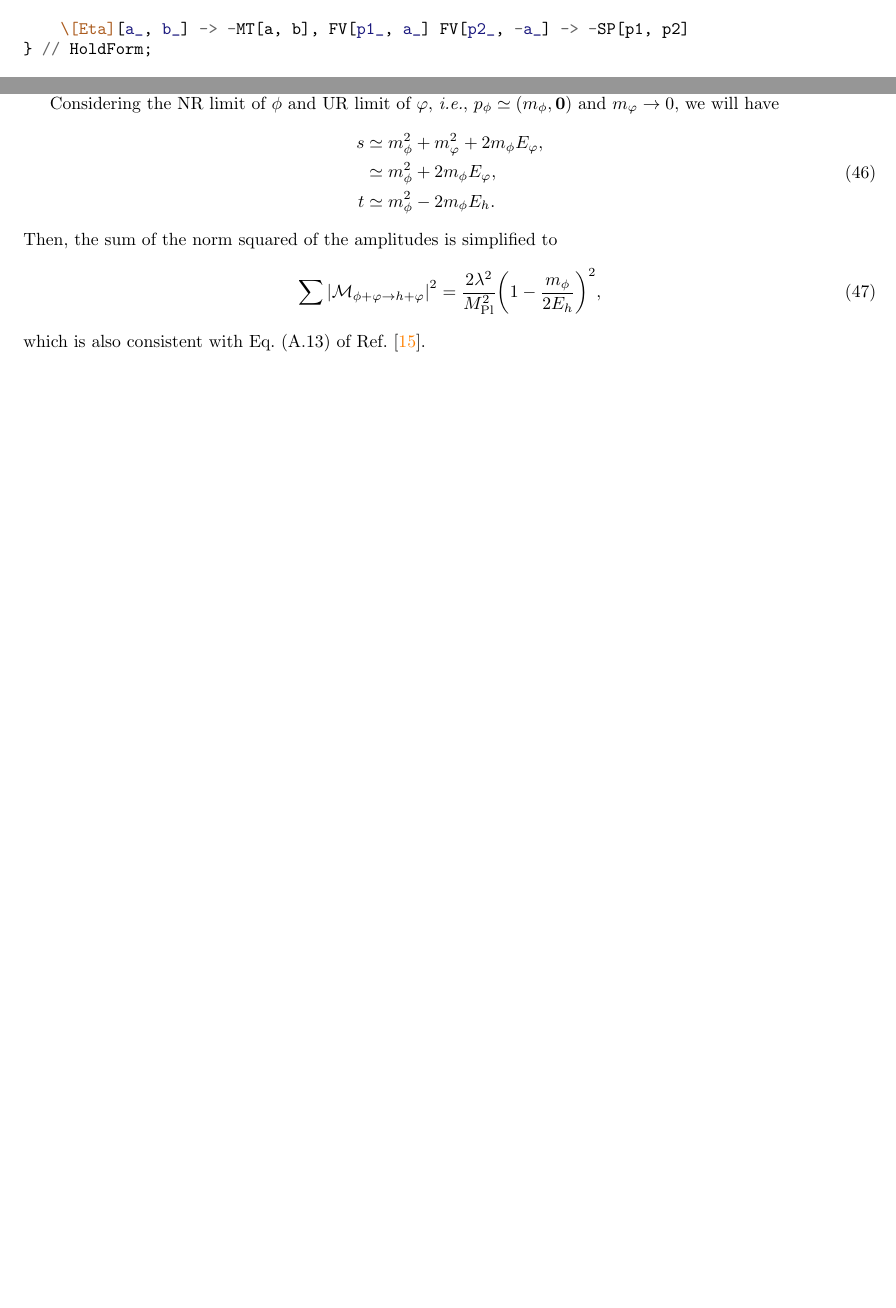
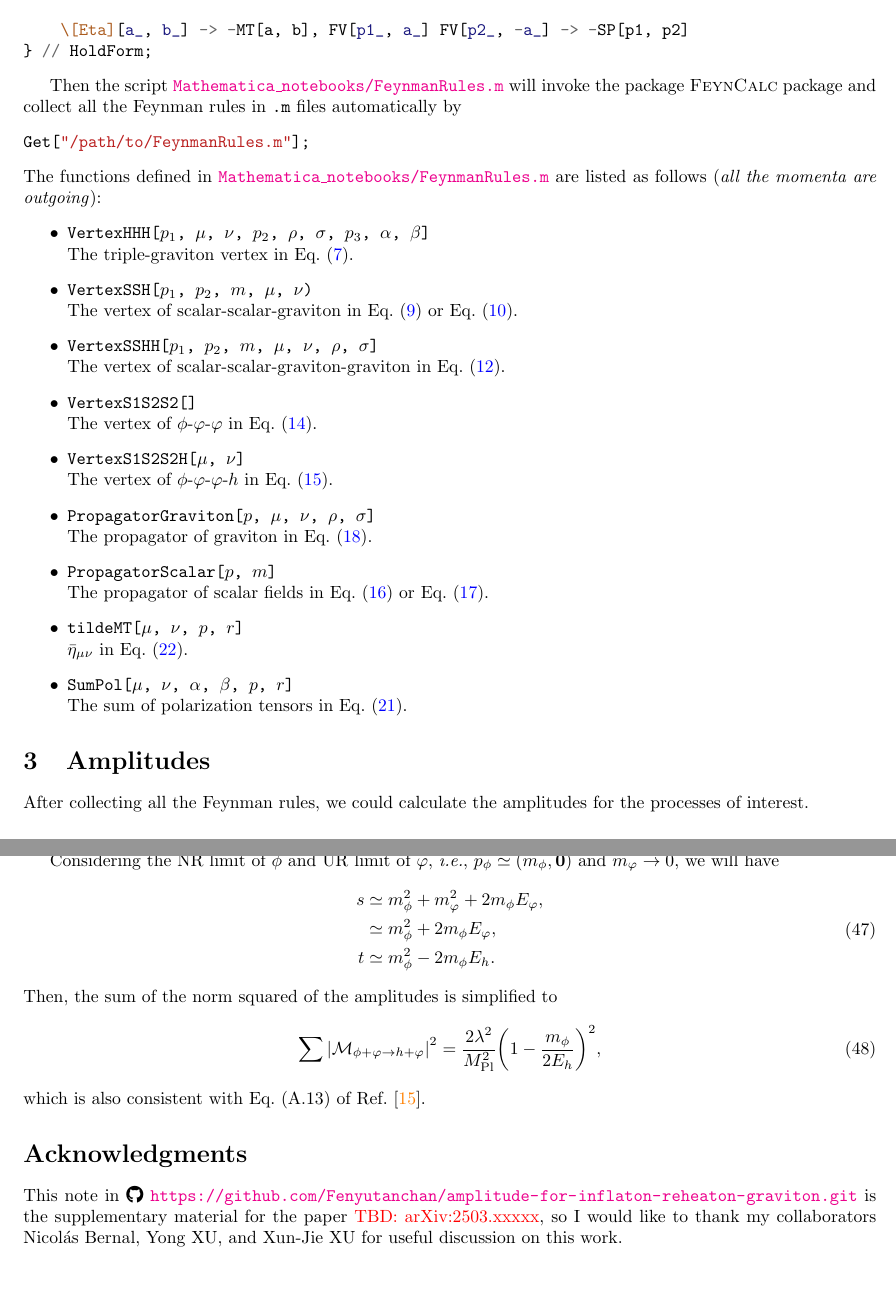
Before and after one commit to Fenyutanchan/amplitude-for-inflaton-reheaton-graviton, a LaTeX paper (note/main.tex): two parts of pages 4 and 7 of 10 before the commit and two parts of pages 5 and 8 of 11 after it, joined at a grey line, cut so that both start at the same text, the shorter picture padded with empty space. Compiled offline with pdfLaTeX.

Commit message:
add sec "Script to Collcet Feynman Rules"

```diff
--- a/note/main.tex
+++ b/note/main.tex
@@ -352 +372,0 @@
-        \begin{minted}[gobble=12, breaklines]{mathematica}
@@ -353,3 +376,4 @@
+            \begin{minted}[gobble=16, breaklines]{mathematica}
                 outputRule = {
                     ph1[a_] -> FV[ph1, a], ph2[a_] -> FV[ph2, a], ph3[a_] -> FV[ph3, a],
 
@@ -361,6 +385,36 @@
                     \[Eta][a_, b_] -> -MT[a, b], FV[p1_, a_] FV[p2_, -a_] -> -SP[p1, p2]
                 } // HoldForm;
             \end{minted}
+
+            Then the script \githubsrc[Mathematica\_notebooks/FeynmanRules.m] will invoke the package \textsc{FeynCalc} package and collect all the Feynman rules in \texttt{.m} files automatically by
+            \begin{minted}[gobble=16, breaklines]{mathematica}
+                Get["/path/to/FeynmanRules.m"];
+            \end{minted}
+            The functions defined in \githubsrc[Mathematica\_notebooks/FeynmanRules.m] are listed as follows (\emph{all the momenta are outgoing}):
+            \begin{itemize}
+                \item \texttt{VertexHHH[$p_1$, $\mu$, $\nu$, $p_2$, $\rho$, $\sigma$, $p_3$, $\alpha$, $\beta$]} \\
+                    The triple-graviton vertex in Eq.~\eqref{eq:vertex-hhh}.
+                \item \texttt{VertexSSH[$p_1$, $p_2$, $m$, $\mu$, $\nu$)} \\
+                    The vertex of scalar-scalar-graviton in Eq.~\eqref{eq:vertex-phi-phi-h} or Eq.~\eqref{eq:vertex-varphi-varphi-h}.
+                \item \texttt{VertexSSHH[$p_1$, $p_2$, $m$, $\mu$, $\nu$, $\rho$, $\sigma$]} \\
+                    The vertex of scalar-scalar-graviton-graviton in Eq.~\eqref{eq:vertex-s-s-h-h}.
+                \item \texttt{VertexS1S2S2[]} \\
+                    The vertex of $\phi$-$\varphi$-$\varphi$ in Eq.~\eqref{eq:vertex-phi-varphi-varphi}.
+                \item \texttt{VertexS1S2S2H[$\mu$, $\nu$]} \\
+                    The vertex of $\phi$-$\varphi$-$\varphi$-$h$ in Eq.~\eqref{eq:vertex-phi-varphi-varphi-h}.
+                \item \texttt{PropagatorGraviton[$p$, $\mu$, $\nu$, $\rho$, $\sigma$]} \\
+                    The propagator of graviton in Eq.~\eqref{eq:propagator-graviton}.
+                \item \texttt{PropagatorScalar[$p$, $m$]} \\
+                    The propagator of scalar fields in Eq.~\eqref{eq:propagator-phi} or Eq.~\eqref{eq:propagator-varphi}.
+                \item \texttt{tildeMT[$\mu$, $\nu$, $p$, $r$]} \\
+                    $\bar{\eta}_{\mu\nu}$ in Eq.~\eqref{eq:eta-bar}.
+                \item \texttt{SumPol[$\mu$, $\nu$, $\alpha$, $\beta$, $p$, $r$]} \\
+                    The sum of polarization tensors in Eq.~\eqref{eq:sum-pol}.
+            \end{itemize}
+
+    \section{Amplitudes}
+
+        After collecting all the Feynman rules, we could calculate the amplitudes for the processes of interest.
 
         \subsection{\boldmath \texorpdfstring{$\phi \to \varphi \varphi$}{inflaton → reheaton + reheaton}}
 
@@ -650,8 +705,10 @@
             \end{equation}
             which is also consistent with Eq.~(A.13) of Ref.~\cite{Xu:2024fjl}.
 
-    % \section*{Acknowledgments}
-    % \addcontentsline{toc}{section}{Acknowledgments}
+    \section*{Acknowledgments}
+    \addcontentsline{toc}{section}{Acknowledgments}
+
+        This note in \faGithub~\githubsrc{} is the supplementary material for the paper \TBD[arXiv:2503.xxxxx], so I would like to thank my collaborators Nicolás Bernal, Yong XU, and Xun-Jie XU for useful discussion on this work.
 
     \clearpage
     \appendix
```
Also changed, not shown: note/main.pdf, note/main.tex (47 more changed lines), 3 other files. Lines whose indentation alone changed are shown as unchanged.
